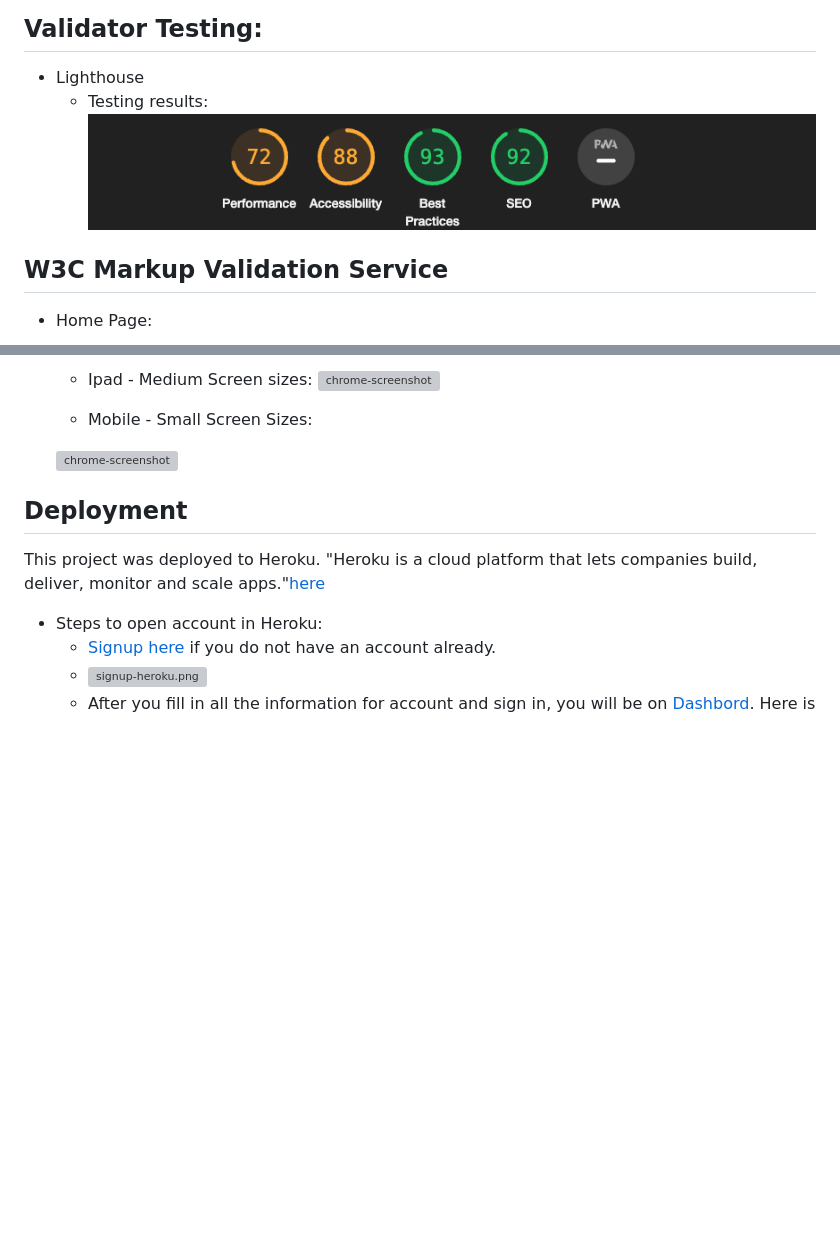
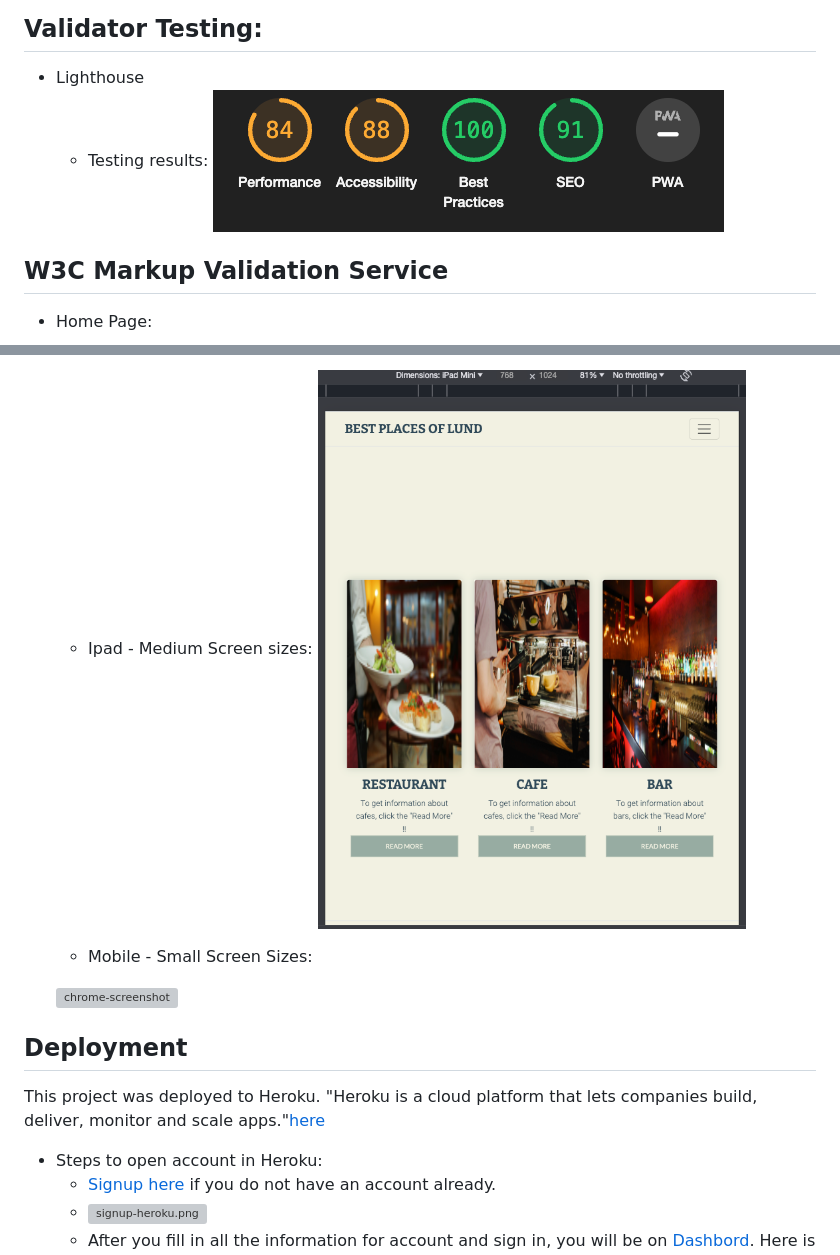
Before and after one commit to mervecoskunn/project-portfolio-4, a Markdown page: README.md, 2 parts joined by grey strips. GitHub-like rendering; pictures changed too: documentation/ipad-mini-screen-size-test.png (added), documentation/lighthouse-last.png (added); blank space fills up the shorter version; grey boxes are pictures that could not be loaded.

Commit message:
ipas screen size sreenshot added on read.me

```diff
--- a/README.md
+++ b/README.md
@@ -369,7 +369,7 @@ I have used django TestCase for automated testing views, forms and models files.
 
 - Lighthouse
   - Testing results:
-    ![lighthouse-screenshot](documentation/lighthouse.png)
+    ![lighthouse-screenshot](documentation/lighthouse-last.png)
 
 ## W3C Markup Validation Service
 - Home Page:
@@ -504,6 +504,6 @@ I have used django TestCase for automated testing views, forms and models files.
 
   - Ipad - Medium Screen sizes:
-  ![chrome-screenshot](ekran_goruntusu_dosya_adi.png)
+  ![ipad mini screen check](documentation/ipad-mini-screen-size-test.png)
 
   - Mobile - Small Screen Sizes:
 
```
Also changed, not shown: other parts of README.md (+1 -1 lines).
